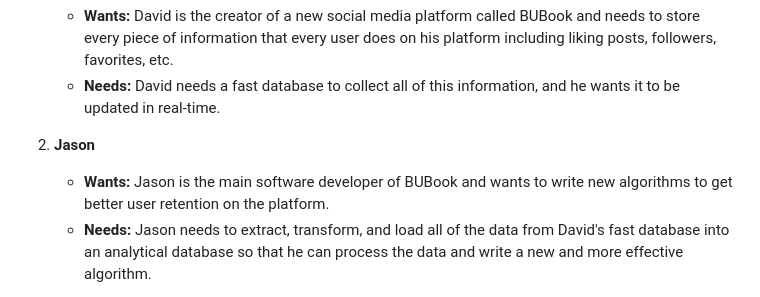
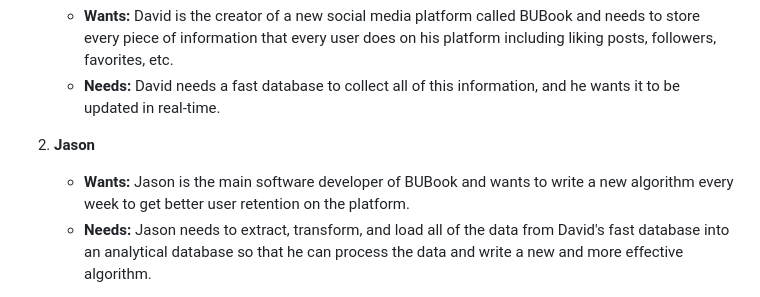
Before and after one commit to EC528-Fall-2024/hybrid-tx-analytical-epoxy, a Markdown page: README.md, the part around the change. Rendered like a GitHub page.

Commit message:
Initial README - 0, 1, 2 done

```diff
--- a/README.md
+++ b/README.md
@@ -21,7 +21,7 @@ The goal of this project is to create an implementation of Epoxy to enable acces
 
 2. **Jason**
 
-    - **Wants:** Jason is the main software developer of BUBook and wants to write new algorithms to get better user retention on the platform.
+    - **Wants:** Jason is the main software developer of BUBook and wants to write a new algorithm every week to get better user retention on the platform.
     - **Needs:** Jason needs to extract, transform, and load all of the data from David's fast database into an analytical database so that he can process the data and write a new and more effective algorithm.
 
 3. **Lucia**
```
